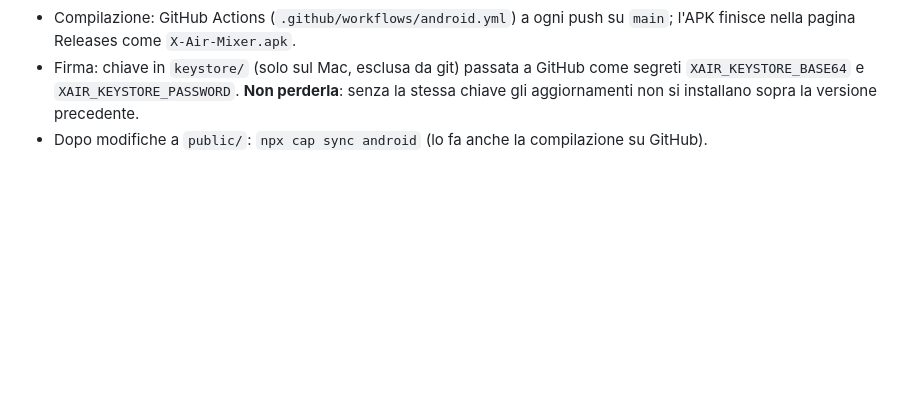
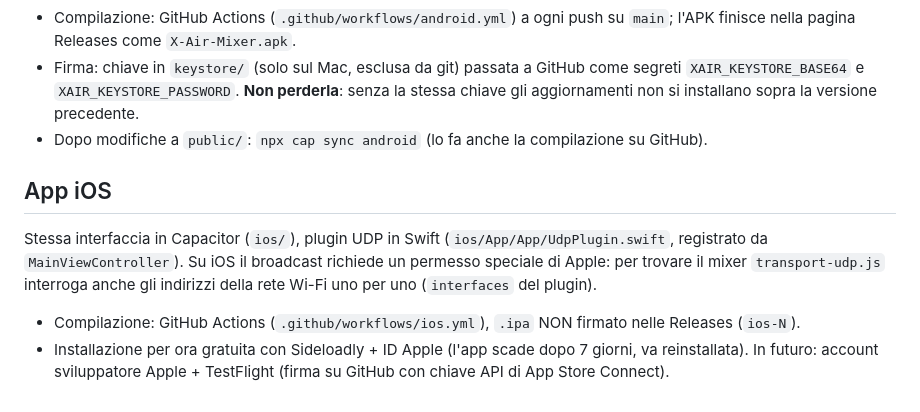
Before and after one commit to MarvelousSciacca/xair-mixer, a Markdown page: README.md, the part around the change. GitHub-like rendering; blank space fills up the shorter version.

Commit message:
README: app iOS
Co-Authored-By: Claude Opus 5.5 <noreply@anthropic.com>

```diff
--- a/README.md
+++ b/README.md
@@ -89,3 +89,13 @@ lato JavaScript `public/js/transport-udp.js` e `public/js/osc.js`).
   `XAIR_KEYSTORE_BASE64` e `XAIR_KEYSTORE_PASSWORD`. **Non perderla**: senza la stessa chiave
   gli aggiornamenti non si installano sopra la versione precedente.
 - Dopo modifiche a `public/`: `npx cap sync android` (lo fa anche la compilazione su GitHub).
+
+## App iOS
+
+Stessa interfaccia in Capacitor (`ios/`), plugin UDP in Swift (`ios/App/App/UdpPlugin.swift`, registrato da
+`MainViewController`). Su iOS il broadcast richiede un permesso speciale di Apple: per trovare il mixer
+`transport-udp.js` interroga anche gli indirizzi della rete Wi-Fi uno per uno (`interfaces` del plugin).
+
+- Compilazione: GitHub Actions (`.github/workflows/ios.yml`), `.ipa` NON firmato nelle Releases (`ios-N`).
+- Installazione per ora gratuita con Sideloadly + ID Apple (l'app scade dopo 7 giorni, va reinstallata).
+  In futuro: account sviluppatore Apple + TestFlight (firma su GitHub con chiave API di App Store Connect).
```
